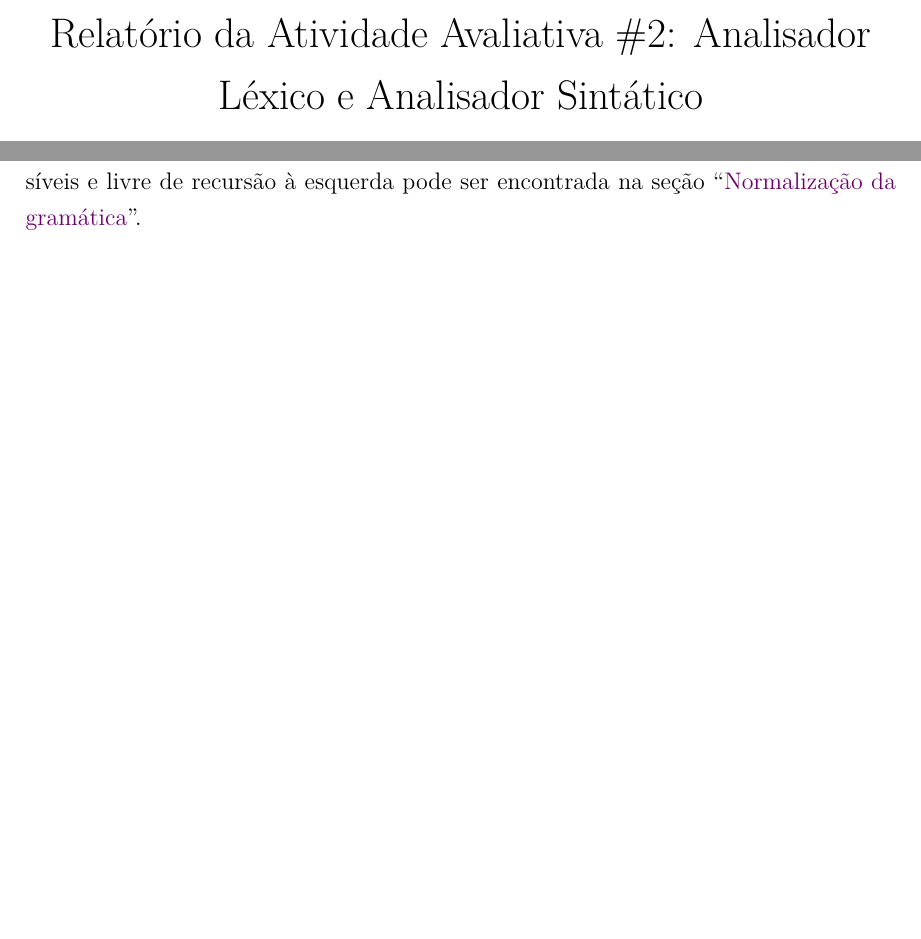
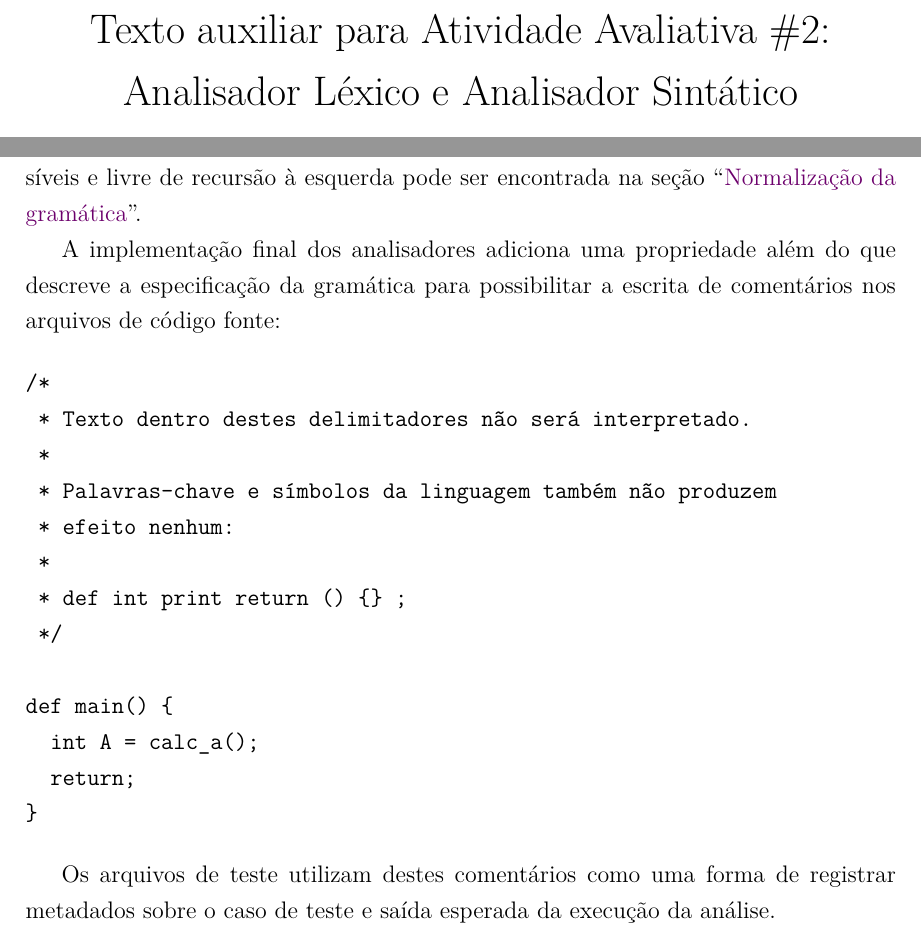
Before and after one commit to PedroBinotto/INE5622-2024.01, a LaTeX paper (latex/article.tex): two parts of pages 1 and 3 of 6, joined at a grey line, cut at the place of the change, the shorter picture padded with empty space. Compiled offline with XeLaTeX.

Commit message:
ajustes finais

```diff
--- a/latex/article.tex
+++ b/latex/article.tex
@@ -30,7 +30,7 @@
   colorlinks = true,
 }
 
-\title{Relatório da Atividade Avaliativa \#2: Analisador Léxico e Analisador Sintático}
+\title{Texto auxiliar para Atividade Avaliativa \#2: Analisador Léxico e Analisador Sintático}
 \author[1]{Pedro Santi Binotto [20200634]\thanks{\texttt{pedro.binotto@grad.ufsc.br}}}
 \author[2]{Eduardo Caigar Dudel [18206076]\thanks{\texttt{dudeleduardo@gmail.com}}}
 \author[3]{Arthur Alexandre Nascimento [18200410]\thanks{\texttt{arthuralexnascimento@hotmail.com}}}
@@ -72,6 +72,28 @@ ambiguidades na gramática sem fazer alterações na especificação da linguage
 Uma versão da gramática ajustada para resolver os casos de ambiguidade possíveis e livre de recursão à esquerda pode ser
 encontrada na seção ``\nameref{sec:normalizacao-gramatica}''.
 
+A implementação final dos analisadores adiciona uma propriedade além do que descreve a especificação da gramática para
+possibilitar a escrita de comentários nos arquivos de código fonte:
+
+\begin{verbatim}
+/*
+ * Texto dentro destes delimitadores não será interpretado.
+ *
+ * Palavras-chave e símbolos da linguagem também não produzem
+ * efeito nenhum:
+ *
+ * def int print return () {} ;
+ */
+
+def main() {
+  int A = calc_a();
+  return;
+}
+\end{verbatim}
+
+Os arquivos de teste utilizam destes comentários como uma forma de registrar metadados sobre o caso de teste e saída
+esperada da execução da análise.
+
 \newpage
 \section{Normalização da gramática}
 \label{sec:normalizacao-gramatica}
```
Also changed, not shown: REPORT.pdf, latex/article.pdf (deleted), latex/article.tex (8 more changed lines), 1 other file.
